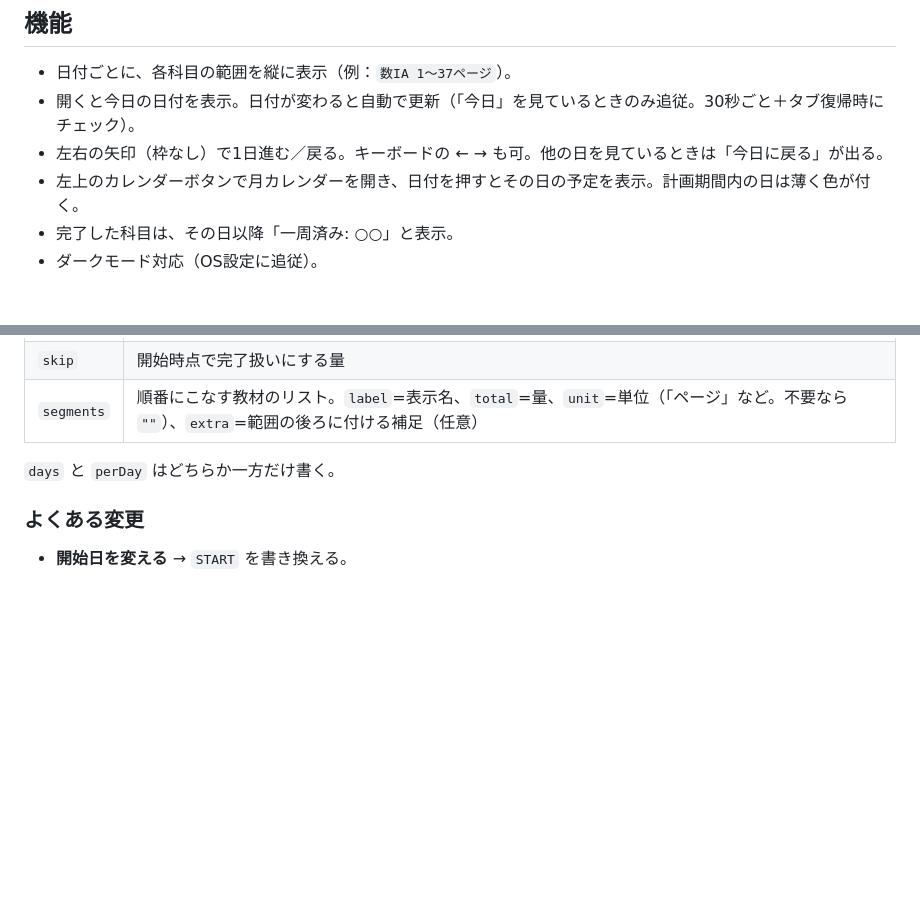
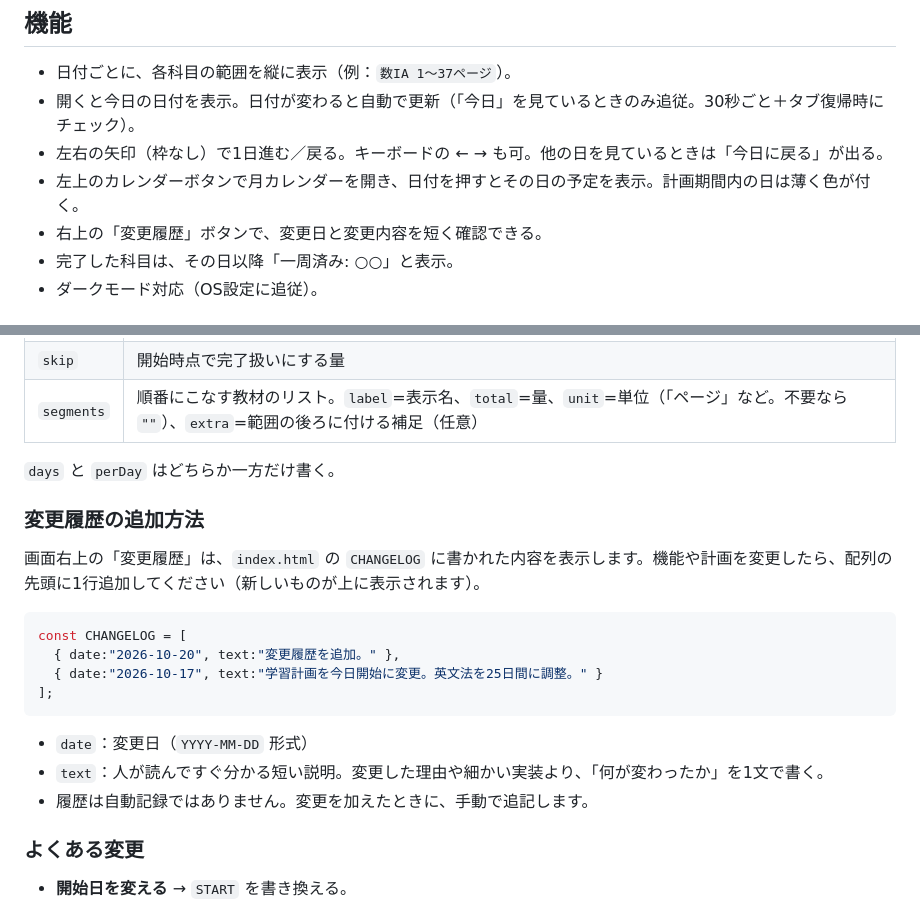
Before and after one commit to Himynameis-maker/Kanshi, a Markdown page: README.md, 2 parts joined by grey strips. Drawn GitHub-style; blank space fills up the shorter version.

Commit message:
Document change log button and how to maintain entries

````diff
--- a/README.md
+++ b/README.md
@@ -23,6 +23,7 @@
 - 開くと今日の日付を表示。日付が変わると自動で更新（「今日」を見ているときのみ追従。30秒ごと＋タブ復帰時にチェック）。
 - 左右の矢印（枠なし）で1日進む／戻る。キーボードの ← → も可。他の日を見ているときは「今日に戻る」が出る。
 - 左上のカレンダーボタンで月カレンダーを開き、日付を押すとその日の予定を表示。計画期間内の日は薄く色が付く。
+- 右上の「変更履歴」ボタンで、変更日と変更内容を短く確認できる。
 - 完了した科目は、その日以降「一周済み: ○○」と表示。
 - ダークモード対応（OS設定に追従）。
 
@@ -62,6 +63,21 @@ const TASKS = [
 
 `days` と `perDay` はどちらか一方だけ書く。
 
+### 変更履歴の追加方法
+
+画面右上の「変更履歴」は、`index.html` の `CHANGELOG` に書かれた内容を表示します。機能や計画を変更したら、配列の先頭に1行追加してください（新しいものが上に表示されます）。
+
+```js
+const CHANGELOG = [
+  { date:"2026-10-20", text:"変更履歴を追加。" },
+  { date:"2026-10-17", text:"学習計画を今日開始に変更。英文法を25日間に調整。" }
+];
+```
+
+- `date`：変更日（`YYYY-MM-DD` 形式）
+- `text`：人が読んですぐ分かる短い説明。変更した理由や細かい実装より、「何が変わったか」を1文で書く。
+- 履歴は自動記録ではありません。変更を加えたときに、手動で追記します。
+
 ### よくある変更
 
 - **開始日を変える** → `START` を書き換える。
````
